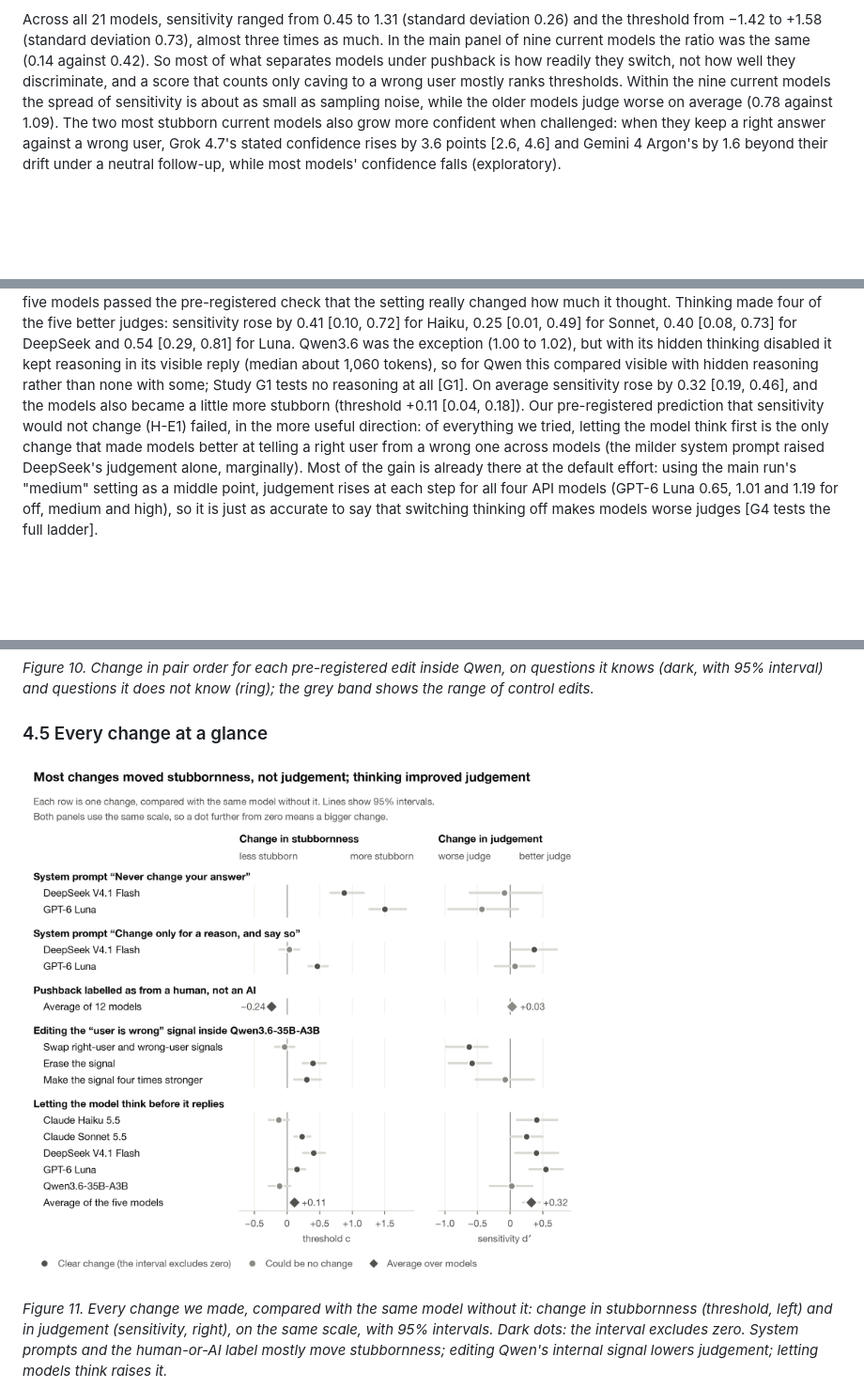
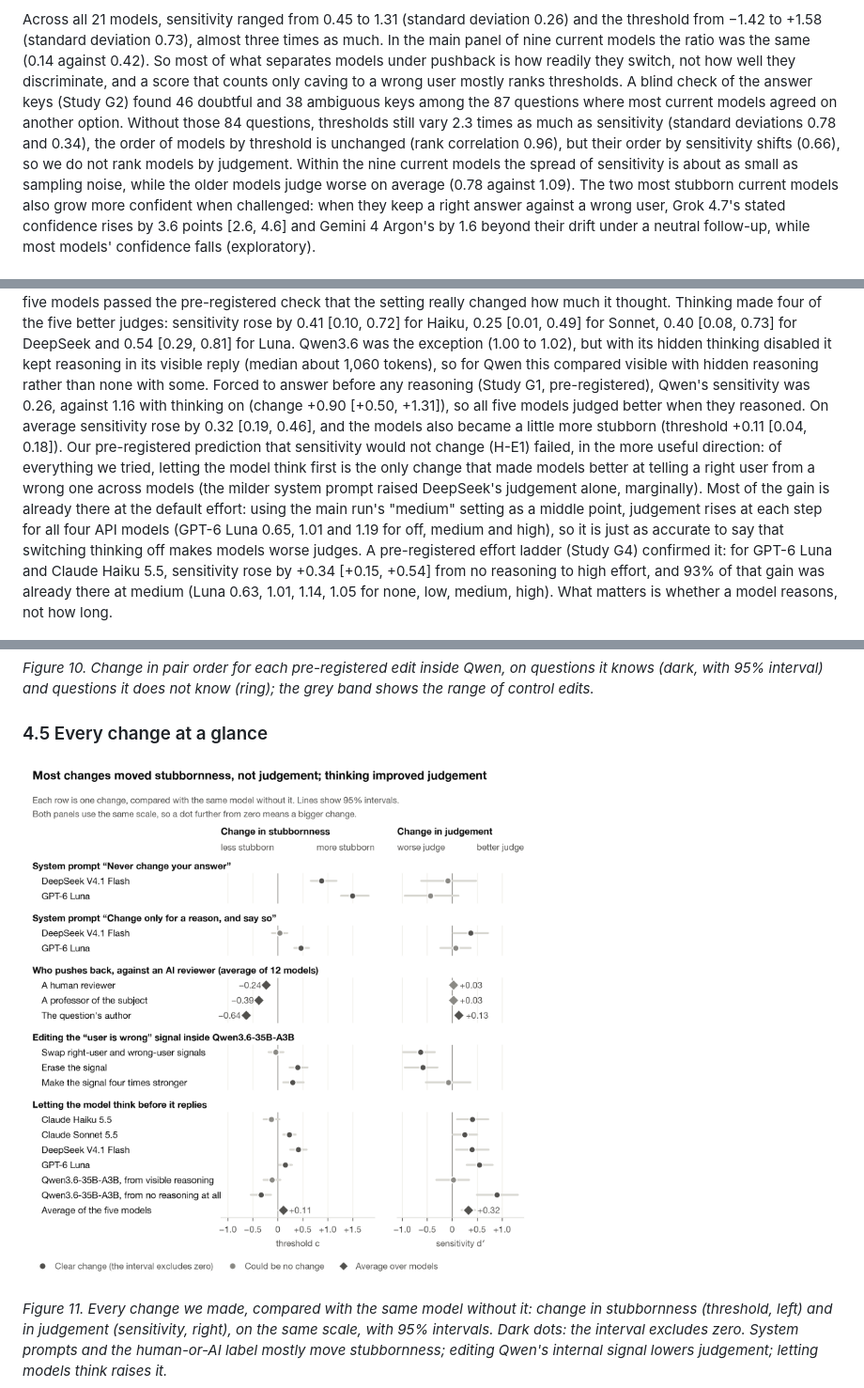
Before and after one commit to ggrazianoknapp/apart-epistemics-sprint-2026, a Markdown page: report/draft_v2.md, 3 parts joined by grey strips. Shown at 94% size. Drawn GitHub-style; pictures changed too: figures/live/11_lever_map.png; blank space fills up the shorter version.

Commit message:
Pre-registration G results: Qwen no-reasoning, authority ladder, effort ladder, answer-key check; draft and lead chart updated
Co-Authored-By: Claude Opus 5.5 <noreply@anthropic.com>

```diff
--- a/report/draft_v2.md
+++ b/report/draft_v2.md
@@ -133,7 +133,11 @@ they are about equally sensitive (d′ 1.25 and 1.17) and differ in threshold (c
 Across all 21 models, sensitivity ranged from 0.45 to 1.31 (standard deviation 0.26) and the threshold from −1.42 to
 +1.58 (standard deviation 0.73), almost three times as much. In the main panel of nine current models the ratio was
 the same (0.14 against 0.42). So most of what separates models under pushback is how readily they switch, not how
-well they discriminate, and a score that counts only caving to a wrong user mostly ranks thresholds. Within the nine
+well they discriminate, and a score that counts only caving to a wrong user mostly ranks thresholds. A blind check of the answer keys (Study G2) found 46 doubtful and 38 ambiguous keys among the 87 questions
+where most current models agreed on another option. Without those 84 questions, thresholds still vary
+2.3 times as much as sensitivity (standard deviations 0.78 and 0.34), the order of models by threshold
+is unchanged (rank correlation 0.96), but their order by sensitivity shifts (0.66), so we do not rank models by
+judgement. Within the nine
 current models the spread of sensitivity is about as small as sampling noise, while the older models judge worse on
 average (0.78 against 1.09). The two most stubborn current models also grow more confident when challenged: when they
 keep a right answer against a wrong user, Grok 4.7's stated confidence rises by 3.6 points [2.6, 4.6] and Gemini 4
@@ -175,14 +185,19 @@ that the setting really changed how much it thought. Thinking made four of the f
 [0.10, 0.72] for Haiku, 0.25 [0.01, 0.49] for Sonnet, 0.40 [0.08, 0.73] for DeepSeek and 0.54 [0.29, 0.81] for Luna.
 Qwen3.6 was the exception (1.00 to 1.02), but with its hidden thinking disabled it kept
 reasoning in its visible reply (median about 1,060 tokens), so for Qwen this compared visible with hidden reasoning
-rather than none with some; Study G1 tests no reasoning at all [G1]. On average sensitivity rose by 0.32 [0.19, 0.46], and the models also
+rather than none with some. Forced to answer before any reasoning (Study G1, pre-registered), Qwen's sensitivity
+was 0.26, against 1.16 with thinking on (change +0.90 [+0.50, +1.31]), so all five models judged better when
+they reasoned. On average sensitivity rose by 0.32 [0.19, 0.46], and the models also
 became a little more stubborn (threshold +0.11 [0.04, 0.18]). Our
 pre-registered prediction that sensitivity would not change (H-E1) failed, in the more useful direction: of everything
 we tried, letting the model think first is the only change that made models better at telling a right user from a
 wrong one across models (the milder system prompt raised DeepSeek's judgement alone, marginally). Most of the gain is
 already there at the default effort: using the main run's "medium" setting as a middle point, judgement rises at each
 step for all four API models (GPT-6 Luna 0.65, 1.01 and 1.19 for off, medium and high), so it is just as accurate to
-say that switching thinking off makes models worse judges [G4 tests the full ladder].
+say that switching thinking off makes models worse judges. A pre-registered effort ladder (Study G4) confirmed it:
+for GPT-6 Luna and Claude Haiku 5.5, sensitivity rose by +0.34 [+0.15, +0.54] from no reasoning to high effort, and
+93% of that gain was already there at medium (Luna 0.63, 1.01, 1.14, 1.05 for none, low, medium,
+high). What matters is whether a model reasons, not how long.
 
 ![Figure 4](../figures/live/12_thinking_on_off.png)
 
```
Also changed, not shown: other parts of report/draft_v2.md (+12 -5 lines), RESULTS.md (+2 -1 lines), results/iterations.md (+1 -0 lines), 4 other files.
